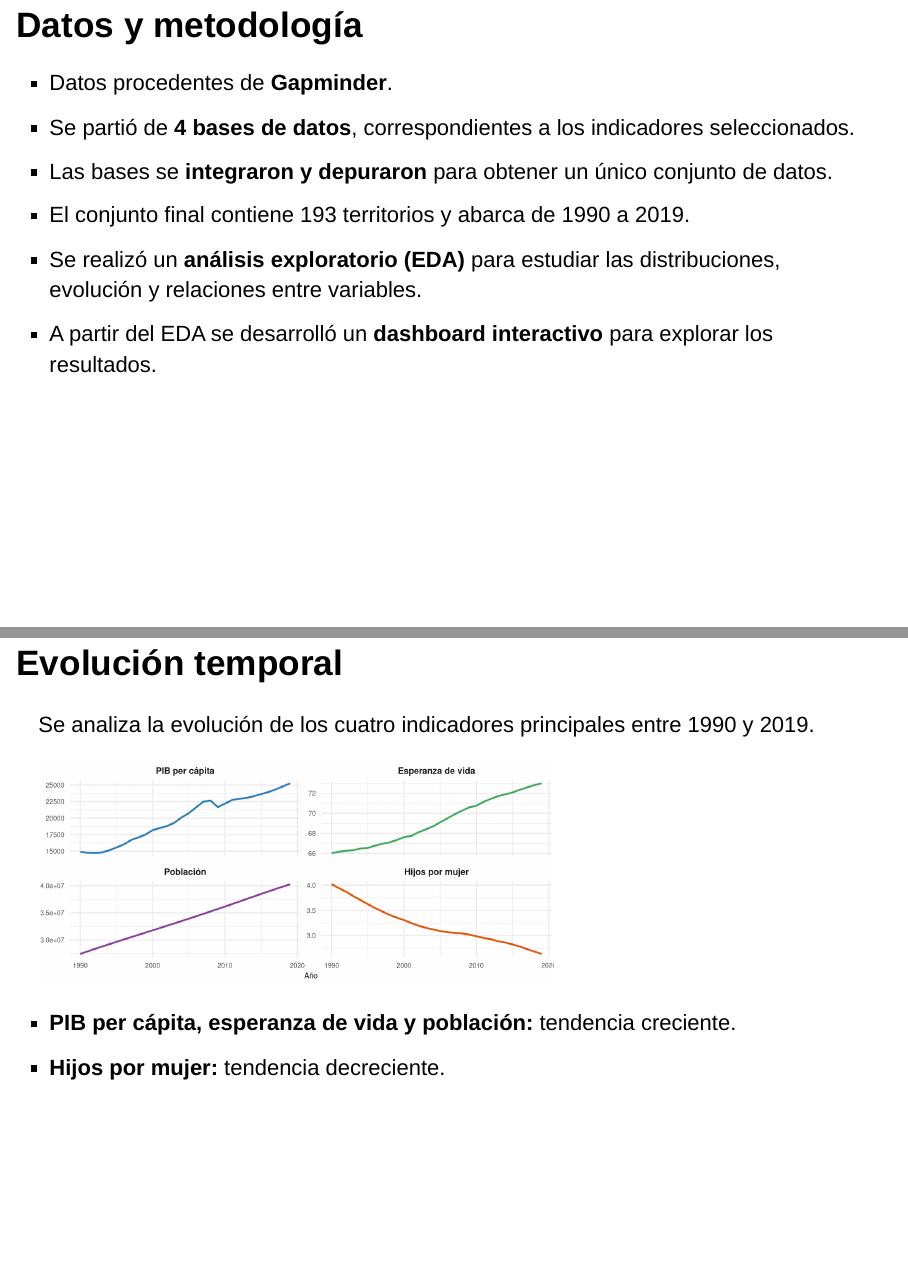
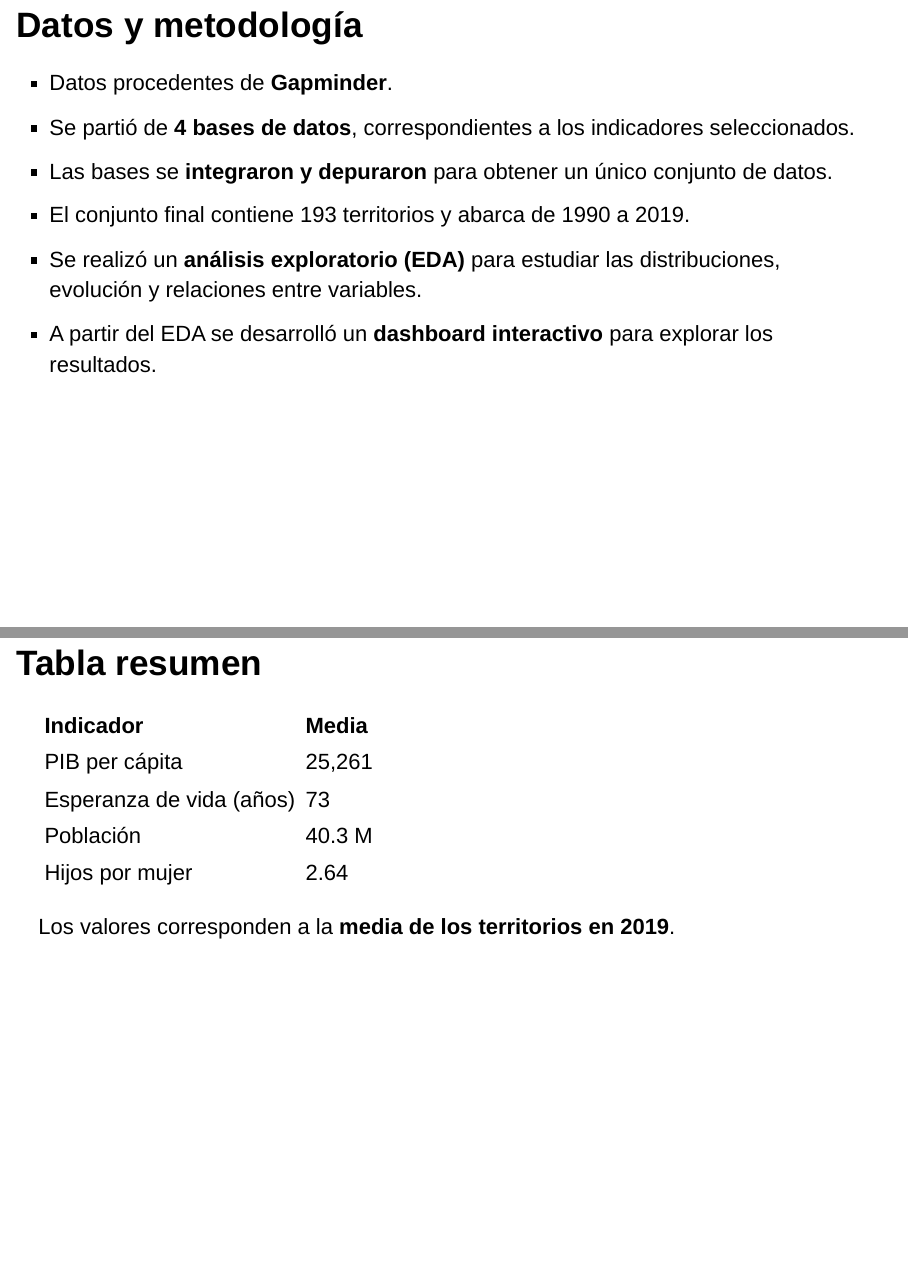
Before and after one commit to ALIPR-26/palomarA_m8_reto2, an R Markdown document (Presentación/Presentación.Rmd): pages 3 and 4 of 6 before the commit and pages 3 and 4 of 7 after it, joined at a grey line. Rendered offline with R 4.5, knitr and Pandoc, with nearby package versions; drawn as Slidy slides in place of the format the file asks for.

Commit message:
Finalizada la Presentación

````diff
--- a/Presentación/Presentación.Rmd
+++ b/Presentación/Presentación.Rmd
@@ -52,6 +52,40 @@ socioeconómicos y demográficos a nivel mundial durante el periodo
 - El conjunto final contiene `r n_distinct(data_final$name)` territorios y abarca de `r min(data_final$year)` a `r max(data_final$year)`.
 - Se realizó un **análisis exploratorio (EDA)** para estudiar las distribuciones, evolución y relaciones entre variables.
 - A partir del EDA se desarrolló un **dashboard interactivo** para explorar los resultados.
+
+## Tabla resumen
+
+```{r tabla-resumen, echo=FALSE}
+
+tabla <- data_final %>%
+  filter(year == 2019) %>%
+  summarise(
+    `PIB per cápita` = mean(gdp, na.rm = TRUE),
+    `Esperanza de vida (años)` = mean(life, na.rm = TRUE),
+    `Población` = mean(population, na.rm = TRUE),
+    `Hijos por mujer` = mean(babies, na.rm = TRUE)
+  ) %>%
+  tidyr::pivot_longer(
+    cols = everything(),
+    names_to = "Indicador",
+    values_to = "Media"
+  )
+
+tabla$Media <- c(
+  scales::comma(round(tabla$Media[1], 0)),
+  scales::comma(round(tabla$Media[2], 0)),
+  paste0(round(tabla$Media[3] / 1000000, 1), " M"),
+  round(tabla$Media[4], 2)
+)
+
+knitr::kable(
+  tabla,
+  col.names = c("Indicador", "Media")
+)
+
+```
+
+Los valores corresponden a la **media de los territorios en 2019**.
 
 ## Evolución temporal
 
````
Also changed, not shown: Presentación/Presentación.html.
